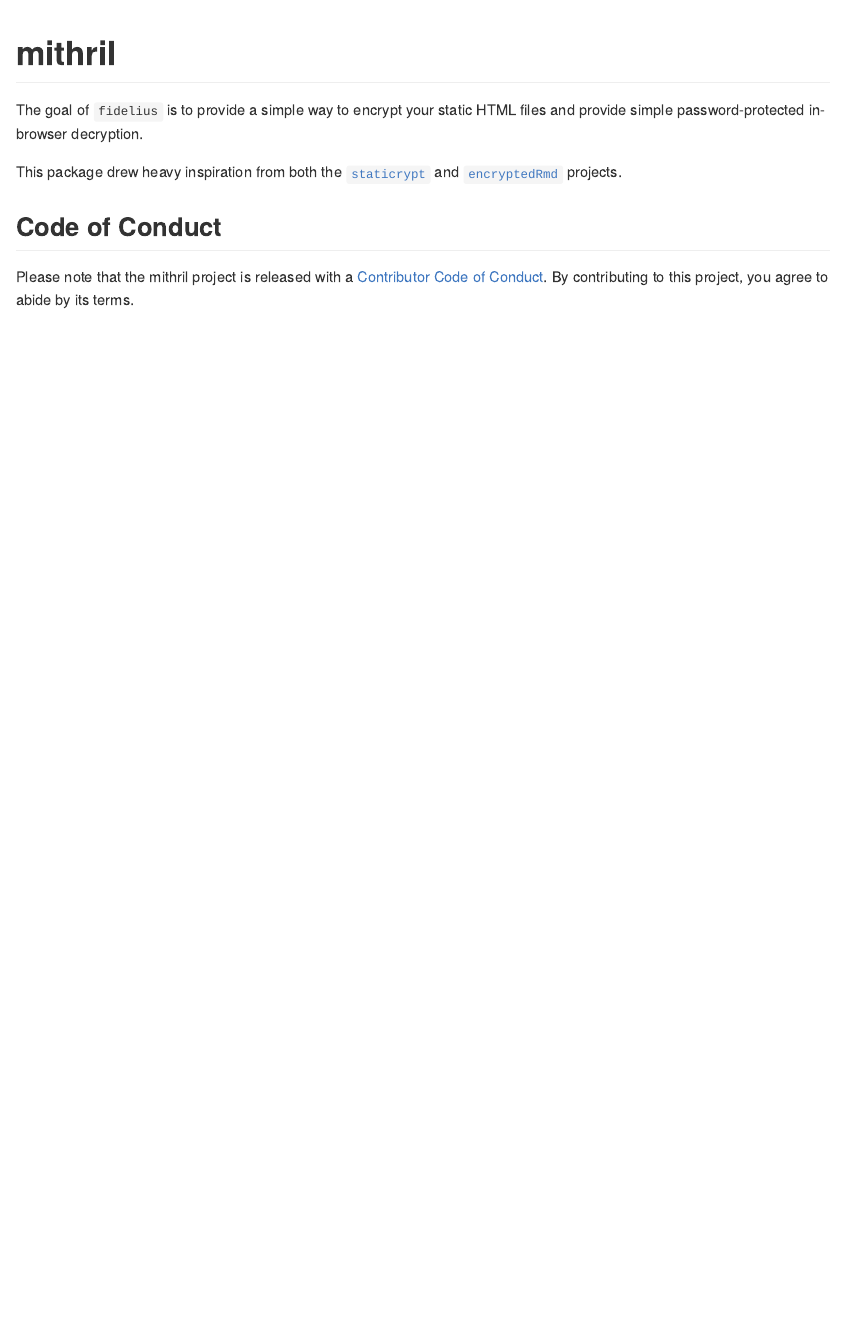
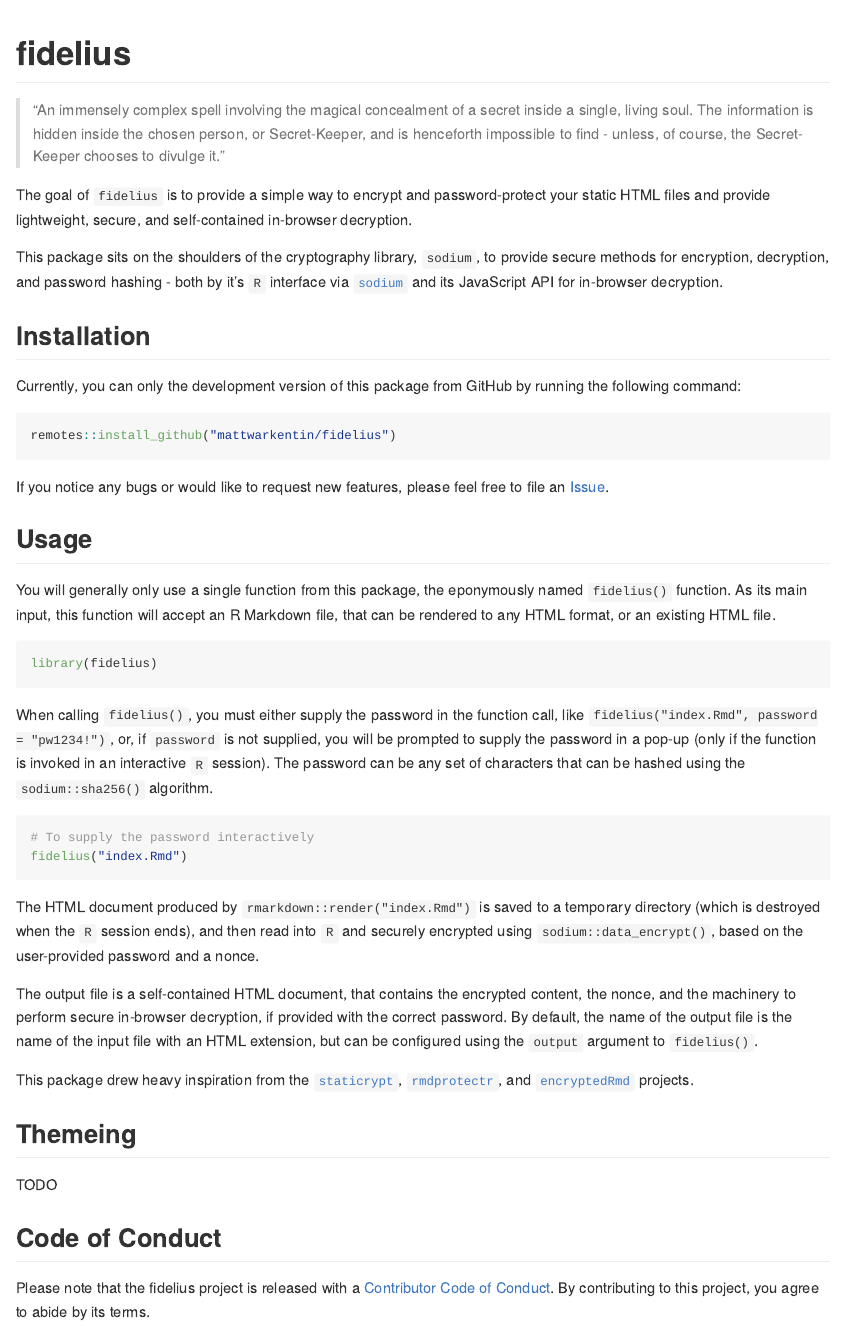
Before and after one commit to mattwarkentin/fidelius, an R Markdown document (README.Rmd): the page in a window 1100 px wide, from its top. The pictures show the output file README.md that the author committed with the source, drawn offline in the style of GitHub; badge pictures from the web are left out.

Commit message:
Updated README and fixed names

````diff
--- a/README.Rmd
+++ b/README.Rmd
@@ -11,17 +11,54 @@
 )
 ```
 
-# mithril
+# fidelius
 
 <!-- badges: start -->
 [![Lifecycle: experimental](https://img.shields.io/badge/lifecycle-experimental-orange.svg)](https://lifecycle.r-lib.org/articles/stages.html#experimental)
 [![R-CMD-check](https://github.com/mattwarkentin/fidelius/workflows/R-CMD-check/badge.svg)](https://github.com/mattwarkentin/fidelius/actions)
 <!-- badges: end -->
 
-The goal of `fidelius` is to provide a simple way to encrypt your static HTML files and provide simple password-protected in-browser decryption.
+> "An immensely complex spell involving the magical concealment of a secret inside a single, living soul. The information is hidden inside the chosen person, or Secret-Keeper, and is henceforth impossible to find - unless, of course, the Secret-Keeper chooses to divulge it."
 
-This package drew heavy inspiration from both the [`staticrypt`](https://github.com/robinmoisson/staticrypt) and [`encryptedRmd`](https://github.com/dirkschumacher/encryptedRmd) projects.
+The goal of `fidelius` is to provide a simple way to encrypt and password-protect your static HTML files and provide lightweight, secure, and self-contained in-browser decryption.
+
+This package sits on the shoulders of the cryptography library, `sodium`, to provide secure methods for encryption, decryption, and password hashing - both by it's `R` interface via [`sodium`](https://github.com/jeroen/sodium) and its JavaScript API for in-browser decryption.
+
+## Installation
+
+Currently, you can only the development version of this package from GitHub by running the following command:
+
+```r
+remotes::install_github("mattwarkentin/fidelius")
+```
+
+If you notice any bugs or would like to request new features, please feel free to file an [Issue](https://github.com/mattwarkentin/fidelius/issues).
+
+## Usage
+
+You will generally only use a single function from this package, the eponymously named `fidelius()` function. As its main input, this function will accept an R Markdown file, that can be rendered to any HTML format, or an existing HTML file.
+
+```r
+library(fidelius)
+```
+
+When calling `fidelius()`, you must either supply the password in the function call, like `fidelius("index.Rmd", password = "pw1234!")`, or, if `password` is not supplied, you will be prompted to supply the password in a pop-up (only if the function is invoked in an interactive `R` session). The password can be any set of characters that can be hashed using the `sodium::sha256()` algorithm.
+
+```r
+# To supply the password interactively
+fidelius("index.Rmd")
+```
+
+The HTML document produced by `rmarkdown::render("index.Rmd")` is saved to a temporary directory (which is destroyed when the `R` session ends), and then read into `R` and securely encrypted using `sodium::data_encrypt()`, based on the user-provided password and a nonce.
+
+The output file is a self-contained HTML document, that contains the encrypted content, the nonce, and the machinery to perform secure in-browser decryption, if provided with the correct password. By default, the name of the output file is the name of the input file with an HTML extension, but can be configured using the `output` argument to `fidelius()`.
+
+This package drew heavy inspiration from the [`staticrypt`](https://github.com/robinmoisson/staticrypt), [`rmdprotectr`](https://github.com/favstats/rmdprotectr), and [`encryptedRmd`](https://github.com/dirkschumacher/encryptedRmd) projects.
+
+## Themeing
+
+TODO
 
 ## Code of Conduct
 
-Please note that the mithril project is released with a [Contributor Code of Conduct](https://contributor-covenant.org/version/2/0/CODE_OF_CONDUCT.html). By contributing to this project, you agree to abide by its terms.
+Please note that the fidelius project is released with a [Contributor Code of Conduct](https://contributor-covenant.org/version/2/0/CODE_OF_CONDUCT.html). By contributing to this project, you agree to abide by its terms.
````
Also changed, not shown: R/fidelius.R (+1 -1 lines), R/utils.R (+2 -2 lines), README.md, 1 other file.
